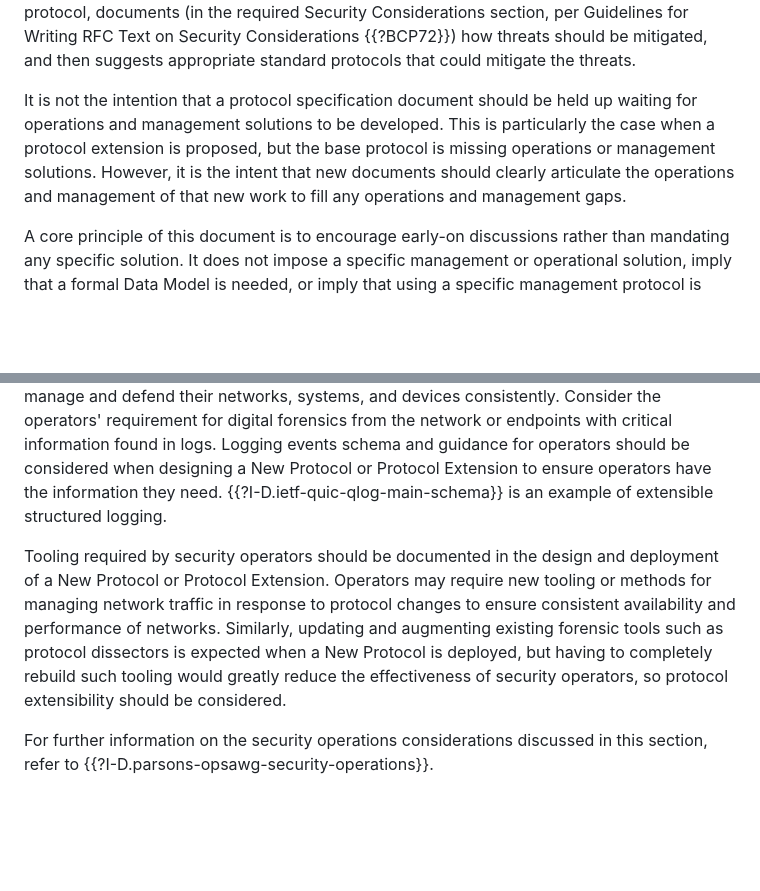
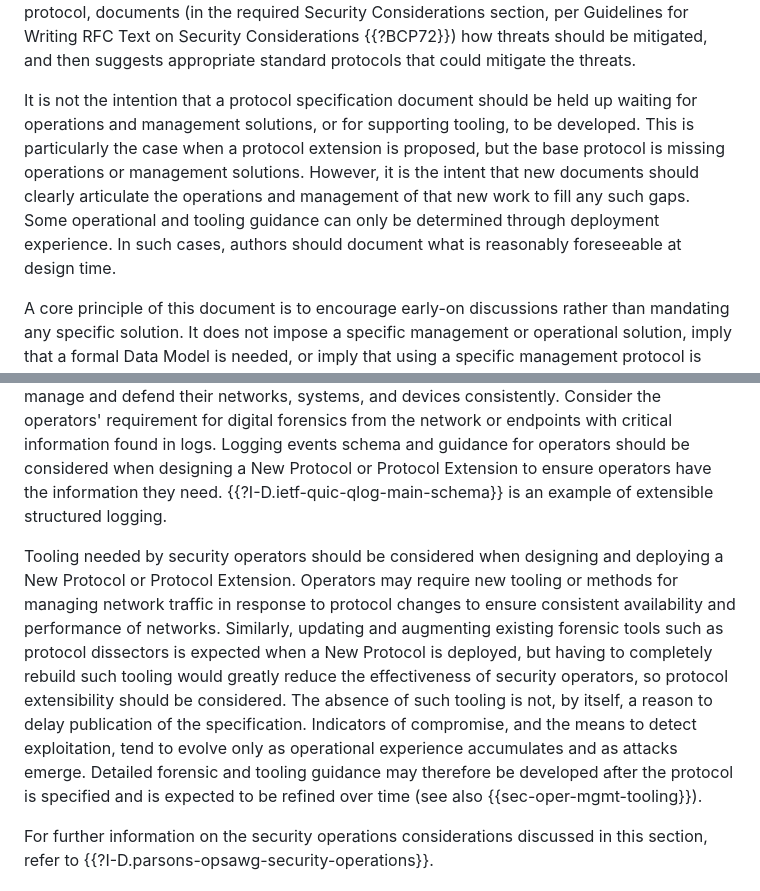
Before and after one commit to IETF-OPSAWG-WG/draft-opsarea-rfc5706bis, a Markdown page: draft-ietf-opsawg-rfc5706bis.md, 2 parts joined by grey strips. Drawn GitHub-style; blank space fills up the shorter version.

Commit message:
Address Eliot's comments on #240 (#248)
* Address Eliot's comments on #240

Be forgiving when it comes to tool development and make it clear that
tooling or detailed considerations are not necessarily gating criteria
to a protocol being published.

* Be more positive in recommendations

Additionally, make some of the text a bit more active in voice.

Co-authored-by: samier barguil <samir.barguil@gmail.com>

---------

Co-authored-by: Joe Clarke <jclarke@cisco.com>
Co-authored-by: samier barguil <samir.barguil@gmail.com>

```diff
--- a/draft-ietf-opsawg-rfc5706bis.md
+++ b/draft-ietf-opsawg-rfc5706bis.md
@@ -197,13 +197,7 @@ contributor:
    how threats should be mitigated, and then suggests appropriate standard
    protocols that could mitigate the threats.
 
-   It is not the intention that a protocol specification document should
-   be held up waiting for operations and management solutions to be
-   developed.  This is particularly the case when a protocol extension
-   is proposed, but the base protocol is missing operations or
-   management solutions.  However, it is the intent that new documents
-   should clearly articulate the operations and management of
-   that new work to fill any operations and management gaps.
+   It is not the intention that a protocol specification document should be held up waiting for operations and management solutions, or for supporting tooling, to be developed.  This is particularly the case when a protocol extension is proposed, but the base protocol is missing operations or management solutions.  However, it is the intent that new documents should clearly articulate the operations and management of that new work to fill any such gaps. Some operational and tooling guidance can only be determined through deployment experience. In such cases, authors should document what is reasonably foreseeable at design time.
 
    A core principle of this document is to encourage early-on discussions rather than mandating any specific solution.
    It does not impose a specific management or operational solution,
@@ -686,7 +680,7 @@ New metrics may be required to assess traffic performance. Protocol Designers ma
    Security operators extensively rely upon Indicators of Compromise (IoCs) {{?RFC9424}}. The deployment of a New Protocol or Protocol Extension may change the type, locations, or availability of IoCs. Protocol Designers should outline such changes to ensure operators can manage and defend their networks, systems, and devices consistently.
 Consider the operators' requirement for digital forensics from the network or endpoints with critical information found in logs. Logging events schema and guidance for operators should be considered when designing a New Protocol or Protocol Extension to ensure operators have the information they need. {{?I-D.ietf-quic-qlog-main-schema}} is an example of extensible structured logging.
 
-Tooling required by security operators should be documented in the design and deployment of a New Protocol or Protocol Extension. Operators may require new tooling or methods for managing network traffic in response to protocol changes to ensure consistent availability and performance of networks. Similarly, updating and augmenting existing forensic tools such as protocol dissectors is expected when a New Protocol is deployed, but having to completely rebuild such tooling would greatly reduce the effectiveness of security operators, so protocol extensibility should be considered.
+Tooling needed by security operators should be considered when designing and deploying a New Protocol or Protocol Extension. Operators may require new tooling or methods for managing network traffic in response to protocol changes to ensure consistent availability and performance of networks. Similarly, updating and augmenting existing forensic tools such as protocol dissectors is expected when a New Protocol is deployed, but having to completely rebuild such tooling would greatly reduce the effectiveness of security operators, so protocol extensibility should be considered. The absence of such tooling is not, by itself, a reason to delay publication of the specification. Indicators of compromise, and the means to detect exploitation, tend to evolve only as operational experience accumulates and as attacks emerge.  Detailed forensic and tooling guidance may therefore be developed after the protocol is specified and is expected to be refined over time (see also {{sec-oper-mgmt-tooling}}).
 
 For further information on the security operations considerations discussed in this section, refer to {{?I-D.parsons-opsawg-security-operations}}.
 
```
